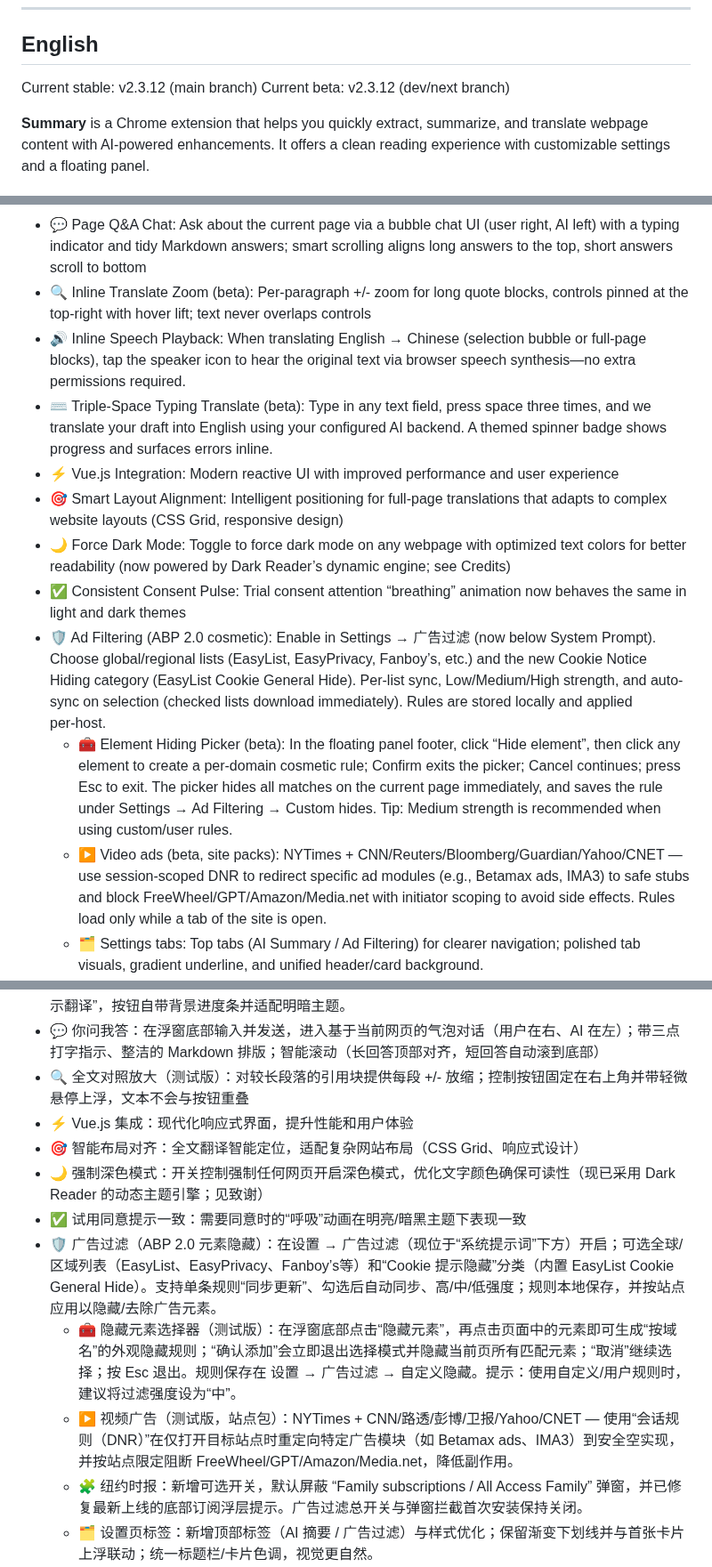
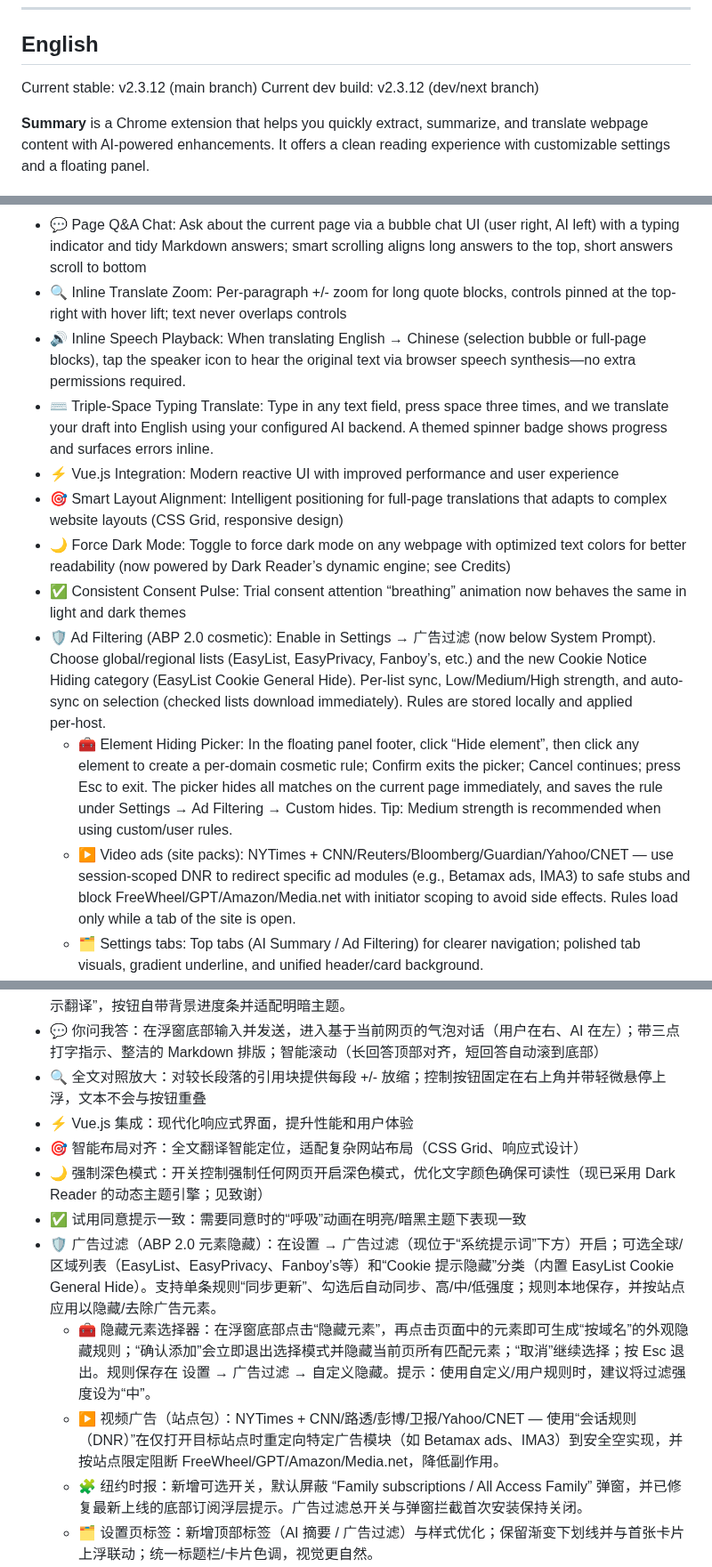
Before and after one commit to mallocfeng/SummarizerX, a Markdown page: README.md, 3 parts joined by grey strips. Shown at 89% size. Rendered like a GitHub page.

Commit message:
docs: remove beta labels

```diff
--- a/README.md
+++ b/README.md
@@ -14,7 +14,7 @@
 ## English
 
 Current stable: v2.3.12 (main branch)
-Current beta: v2.3.12 (dev/next branch)
+Current dev build: v2.3.12 (dev/next branch)
 
 **Summary** is a Chrome extension that helps you quickly extract, summarize, and translate webpage content with AI-powered enhancements. It offers a clean reading experience with customizable settings and a floating panel.
 
@@ -40,16 +40,16 @@ Current beta: v2.3.12 (dev/next branch)
 - 🌍 Bilingual UI (中文/English): Switch in settings; all UI texts update instantly
 - 🔁 Reader Translate (new): In Reader Mode, click “Translate Original” to progressively translate paragraph by paragraph. Choose translation backend from a dropdown: Free service (Cloudflare Worker + Gemini 2.5‑flash) or your Settings provider (ChatGPT/OpenAI, DeepSeek, Trial, Custom). It caches completed blocks and lets you toggle Show Original/Show Translation. An in-button progress bar shows progress and adapts to light/dark.
 - 💬 Page Q&A Chat: Ask about the current page via a bubble chat UI (user right, AI left) with a typing indicator and tidy Markdown answers; smart scrolling aligns long answers to the top, short answers scroll to bottom
-- 🔍 Inline Translate Zoom (beta): Per-paragraph +/- zoom for long quote blocks, controls pinned at the top-right with hover lift; text never overlaps controls
+- 🔍 Inline Translate Zoom: Per-paragraph +/- zoom for long quote blocks, controls pinned at the top-right with hover lift; text never overlaps controls
 - 🔊 Inline Speech Playback: When translating English → Chinese (selection bubble or full-page blocks), tap the speaker icon to hear the original text via browser speech synthesis—no extra permissions required.
-- ⌨️ Triple-Space Typing Translate (beta): Type in any text field, press space three times, and we translate your draft into English using your configured AI backend. A themed spinner badge shows progress and surfaces errors inline.
+- ⌨️ Triple-Space Typing Translate: Type in any text field, press space three times, and we translate your draft into English using your configured AI backend. A themed spinner badge shows progress and surfaces errors inline.
 - ⚡ Vue.js Integration: Modern reactive UI with improved performance and user experience
 - 🎯 Smart Layout Alignment: Intelligent positioning for full-page translations that adapts to complex website layouts (CSS Grid, responsive design)
 - 🌙 Force Dark Mode: Toggle to force dark mode on any webpage with optimized text colors for better readability (now powered by Dark Reader’s dynamic engine; see Credits)
  - ✅ Consistent Consent Pulse: Trial consent attention “breathing” animation now behaves the same in light and dark themes
 - 🛡️ Ad Filtering (ABP 2.0 cosmetic): Enable in Settings → 广告过滤 (now below System Prompt). Choose global/regional lists (EasyList, EasyPrivacy, Fanboy’s, etc.) and the new Cookie Notice Hiding category (EasyList Cookie General Hide). Per‑list sync, Low/Medium/High strength, and auto-sync on selection (checked lists download immediately). Rules are stored locally and applied per‑host.
-  - 🧰 Element Hiding Picker (beta): In the floating panel footer, click “Hide element”, then click any element to create a per-domain cosmetic rule; Confirm exits the picker; Cancel continues; press Esc to exit. The picker hides all matches on the current page immediately, and saves the rule under Settings → Ad Filtering → Custom hides. Tip: Medium strength is recommended when using custom/user rules.
-  - ▶️ Video ads (beta, site packs): NYTimes + CNN/Reuters/Bloomberg/Guardian/Yahoo/CNET — use session-scoped DNR to redirect specific ad modules (e.g., Betamax ads, IMA3) to safe stubs and block FreeWheel/GPT/Amazon/Media.net with initiator scoping to avoid side effects. Rules load only while a tab of the site is open.
+  - 🧰 Element Hiding Picker: In the floating panel footer, click “Hide element”, then click any element to create a per-domain cosmetic rule; Confirm exits the picker; Cancel continues; press Esc to exit. The picker hides all matches on the current page immediately, and saves the rule under Settings → Ad Filtering → Custom hides. Tip: Medium strength is recommended when using custom/user rules.
+  - ▶️ Video ads (site packs): NYTimes + CNN/Reuters/Bloomberg/Guardian/Yahoo/CNET — use session-scoped DNR to redirect specific ad modules (e.g., Betamax ads, IMA3) to safe stubs and block FreeWheel/GPT/Amazon/Media.net with initiator scoping to avoid side effects. Rules load only while a tab of the site is open.
   - 🗂 Settings tabs: Top tabs (AI Summary / Ad Filtering) for clearer navigation; polished tab visuals, gradient underline, and unified header/card background.
   - 🧩 NYTimes: optional toggle to hide the “Family subscriptions / All Access Family” upsell popup (off by default for fresh installs), now patched to also suppress the latest sticky bottom subscription banner. Adblock main switch and popup blocker are also off by default on first install.
   - ℹ️ Safety: Avoid collapsing ChatGPT/OpenAI sticky UI when cleaning floating overlays
@@ -159,14 +159,14 @@ All processing happens locally or via your configured AI API key. No data is sen
  - 🌍 双语界面（中文/English）：设置页可切换语言，界面文案即时更新
  - 🔁 阅读模式翻译（新增）：在阅读模式点击“翻译原文”，系统会按段落逐步翻译并即时替换。下拉菜单可选择后端：免费服务（Cloudflare Worker + Gemini 2.5‑flash）或“设置中的服务”（ChatGPT/OpenAI、DeepSeek、试用、自定义）。已完成的段落会缓存，支持“一键切换 显示原文/显示翻译”，按钮自带背景进度条并适配明暗主题。
  - 💬 你问我答：在浮窗底部输入并发送，进入基于当前网页的气泡对话（用户在右、AI 在左）；带三点打字指示、整洁的 Markdown 排版；智能滚动（长回答顶部对齐，短回答自动滚到底部）
- - 🔍 全文对照放大（测试版）：对较长段落的引用块提供每段 +/- 放缩；控制按钮固定在右上角并带轻微悬停上浮，文本不会与按钮重叠
+ - 🔍 全文对照放大：对较长段落的引用块提供每段 +/- 放缩；控制按钮固定在右上角并带轻微悬停上浮，文本不会与按钮重叠
  - ⚡ Vue.js 集成：现代化响应式界面，提升性能和用户体验
  - 🎯 智能布局对齐：全文翻译智能定位，适配复杂网站布局（CSS Grid、响应式设计）
 - 🌙 强制深色模式：开关控制强制任何网页开启深色模式，优化文字颜色确保可读性（现已采用 Dark Reader 的动态主题引擎；见致谢）
  - ✅ 试用同意提示一致：需要同意时的“呼吸”动画在明亮/暗黑主题下表现一致
 - 🛡️ 广告过滤（ABP 2.0 元素隐藏）：在设置 → 广告过滤（现位于“系统提示词”下方）开启；可选全球/区域列表（EasyList、EasyPrivacy、Fanboy’s等）和“Cookie 提示隐藏”分类（内置 EasyList Cookie General Hide）。支持单条规则“同步更新”、勾选后自动同步、高/中/低强度；规则本地保存，并按站点应用以隐藏/去除广告元素。
-  - 🧰 隐藏元素选择器（测试版）：在浮窗底部点击“隐藏元素”，再点击页面中的元素即可生成“按域名”的外观隐藏规则；“确认添加”会立即退出选择模式并隐藏当前页所有匹配元素；“取消”继续选择；按 Esc 退出。规则保存在 设置 → 广告过滤 → 自定义隐藏。提示：使用自定义/用户规则时，建议将过滤强度设为“中”。
-  - ▶️ 视频广告（测试版，站点包）：NYTimes + CNN/路透/彭博/卫报/Yahoo/CNET — 使用“会话规则（DNR）”在仅打开目标站点时重定向特定广告模块（如 Betamax ads、IMA3）到安全空实现，并按站点限定阻断 FreeWheel/GPT/Amazon/Media.net，降低副作用。
+  - 🧰 隐藏元素选择器：在浮窗底部点击“隐藏元素”，再点击页面中的元素即可生成“按域名”的外观隐藏规则；“确认添加”会立即退出选择模式并隐藏当前页所有匹配元素；“取消”继续选择；按 Esc 退出。规则保存在 设置 → 广告过滤 → 自定义隐藏。提示：使用自定义/用户规则时，建议将过滤强度设为“中”。
+  - ▶️ 视频广告（站点包）：NYTimes + CNN/路透/彭博/卫报/Yahoo/CNET — 使用“会话规则（DNR）”在仅打开目标站点时重定向特定广告模块（如 Betamax ads、IMA3）到安全空实现，并按站点限定阻断 FreeWheel/GPT/Amazon/Media.net，降低副作用。
   - 🧩 纽约时报：新增可选开关，默认屏蔽 “Family subscriptions / All Access Family” 弹窗，并已修复最新上线的底部订阅浮层提示。广告过滤总开关与弹窗拦截首次安装保持关闭。
   - 🗂 设置页标签：新增顶部标签（AI 摘要 / 广告过滤）与样式优化；保留渐变下划线并与首张卡片上浮联动；统一标题栏/卡片色调，视觉更自然。
   - ℹ️ 安全：在清理浮动遮罩时，避免误隐藏 ChatGPT/OpenAI 的粘附式界面元素
```
Also changed, not shown: other parts of README.md (+1 -1 lines).
